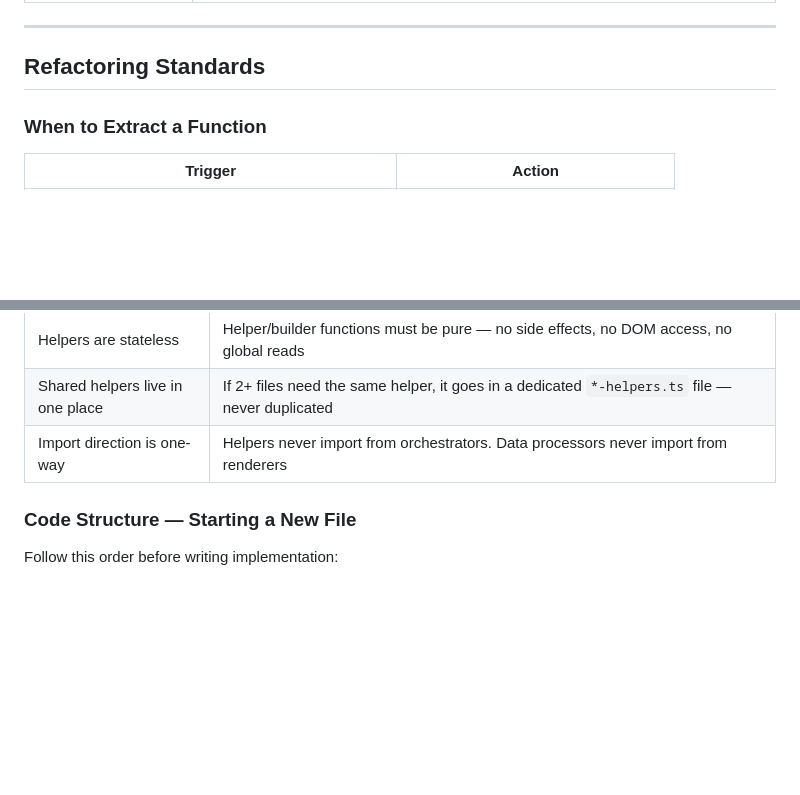
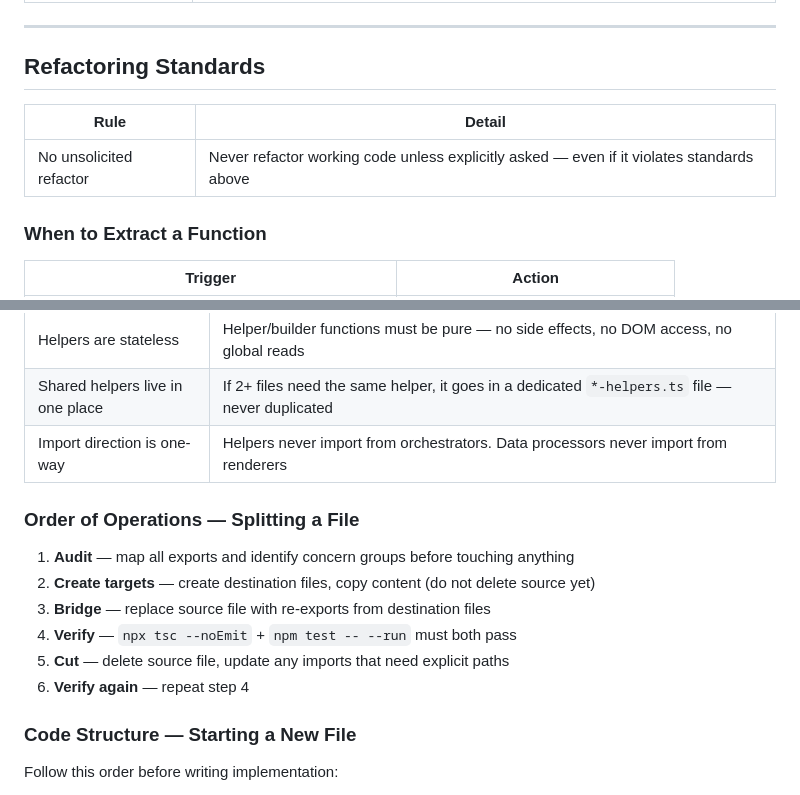
Before and after one commit to Diew/vt-template, a Markdown page: docs/GUIDE_developer.md, 2 parts joined by grey strips. GitHub-like rendering; blank space fills up the shorter version.

Commit message:
docs: add developer implementation guide detailing standards and rules

```diff
--- a/docs/GUIDE_developer.md
+++ b/docs/GUIDE_developer.md
@@ -23,6 +23,10 @@
 ---
 
 ## Refactoring Standards
+
+| Rule | Detail |
+|------|--------|
+| No unsolicited refactor | Never refactor working code unless explicitly asked — even if it violates standards above |
 
 ### When to Extract a Function
 
@@ -51,6 +55,15 @@
 | Helpers are stateless | Helper/builder functions must be pure — no side effects, no DOM access, no global reads |
 | Shared helpers live in one place | If 2+ files need the same helper, it goes in a dedicated `*-helpers.ts` file — never duplicated |
 | Import direction is one-way | Helpers never import from orchestrators. Data processors never import from renderers |
+
+### Order of Operations — Splitting a File
+
+1. **Audit** — map all exports and identify concern groups before touching anything
+2. **Create targets** — create destination files, copy content (do not delete source yet)
+3. **Bridge** — replace source file with re-exports from destination files
+4. **Verify** — `npx tsc --noEmit` + `npm test -- --run` must both pass
+5. **Cut** — delete source file, update any imports that need explicit paths
+6. **Verify again** — repeat step 4
 
 ### Code Structure — Starting a New File
 
```
